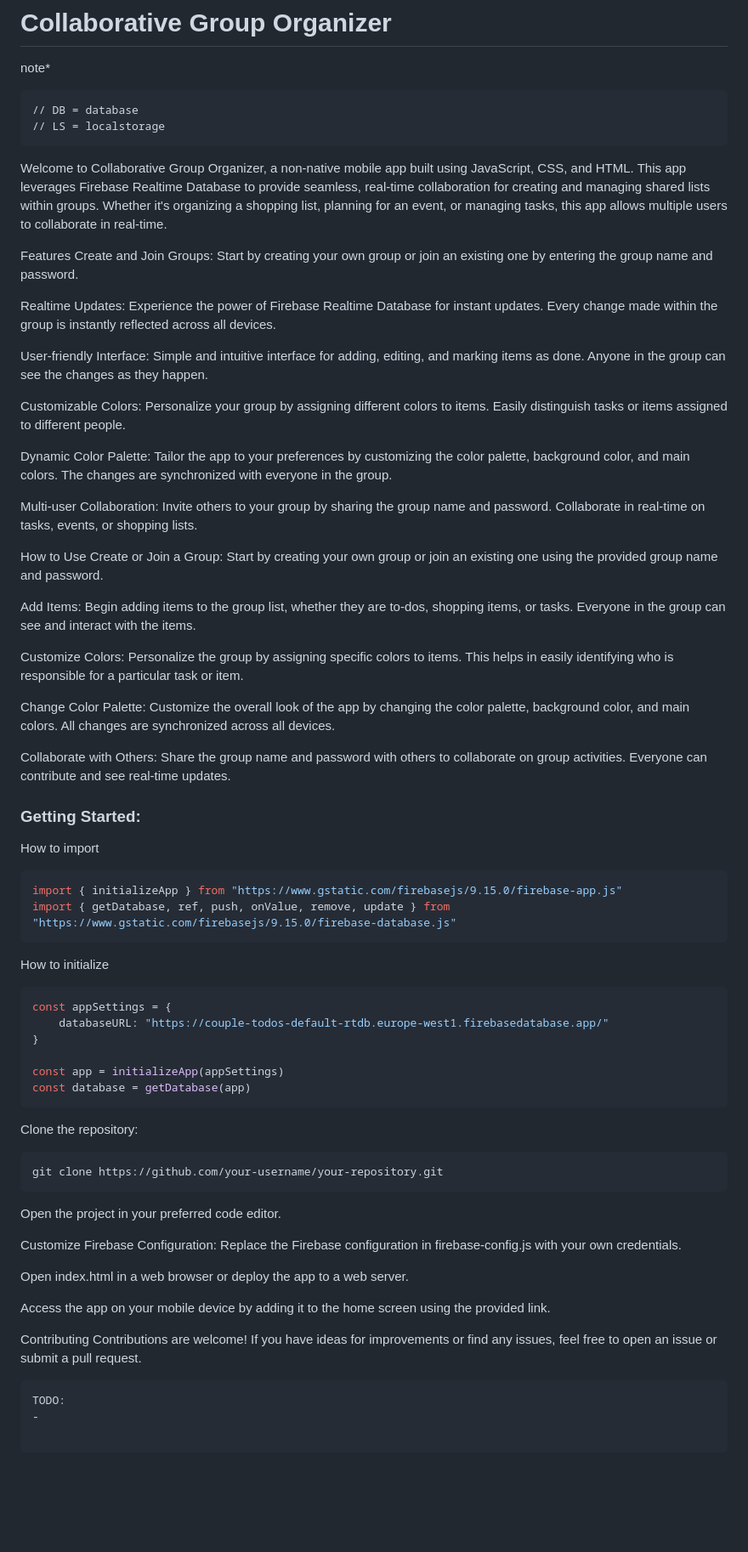
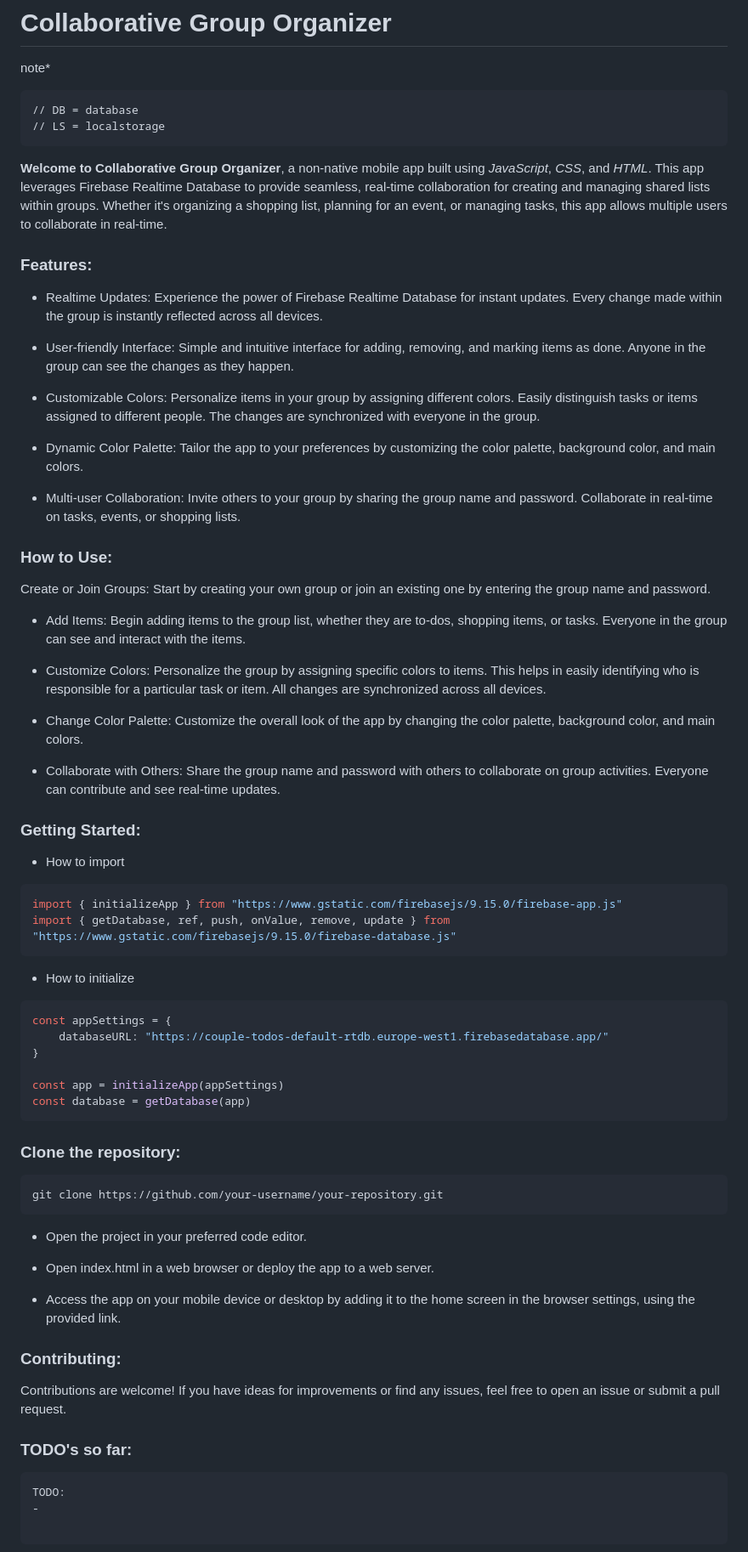
Before and after one commit to UmbraNova/couple-todos-mobile-nn-app, a Markdown page: README.md, the part around the change. Shown: that part at 85% size. Rendered like a GitHub page; blank space fills up the shorter version.

Commit message:
completed the main sections of readme

````diff
--- a/README.md
+++ b/README.md
@@ -8,41 +8,40 @@ note*
 // LS = localstorage
 ```
 
-Welcome to Collaborative Group Organizer, a non-native mobile app built using JavaScript, CSS, and HTML. This app leverages Firebase Realtime Database to provide seamless, real-time collaboration for creating and managing shared lists within groups. Whether it's organizing a shopping list, planning for an event, or managing tasks, this app allows multiple users to collaborate in real-time.
+**Welcome to Collaborative Group Organizer**, a non-native mobile app built using *JavaScript*, *CSS*, and *HTML*. This app leverages Firebase Realtime Database to provide seamless, real-time collaboration for creating and managing shared lists within groups. Whether it's organizing a shopping list, planning for an event, or managing tasks, this app allows multiple users to collaborate in real-time.
 
-Features
-Create and Join Groups: Start by creating your own group or join an existing one by entering the group name and password.
+### Features:
 
-Realtime Updates: Experience the power of Firebase Realtime Database for instant updates. Every change made within the group is instantly reflected across all devices.
+* Realtime Updates: Experience the power of Firebase Realtime Database for instant updates. Every change made within the group is instantly reflected across all devices.
 
-User-friendly Interface: Simple and intuitive interface for adding, editing, and marking items as done. Anyone in the group can see the changes as they happen.
+* User-friendly Interface: Simple and intuitive interface for adding, removing, and marking items as done. Anyone in the group can see the changes as they happen.
 
-Customizable Colors: Personalize your group by assigning different colors to items. Easily distinguish tasks or items assigned to different people.
+* Customizable Colors: Personalize items in your group by assigning different colors. Easily distinguish tasks or items assigned to different people. The changes are synchronized with everyone in the group.
 
-Dynamic Color Palette: Tailor the app to your preferences by customizing the color palette, background color, and main colors. The changes are synchronized with everyone in the group.
+* Dynamic Color Palette: Tailor the app to your preferences by customizing the color palette, background color, and main colors.
 
-Multi-user Collaboration: Invite others to your group by sharing the group name and password. Collaborate in real-time on tasks, events, or shopping lists.
+* Multi-user Collaboration: Invite others to your group by sharing the group name and password. Collaborate in real-time on tasks, events, or shopping lists.
 
-How to Use
-Create or Join a Group: Start by creating your own group or join an existing one using the provided group name and password.
+### How to Use:
+Create or Join Groups: Start by creating your own group or join an existing one by entering the group name and password.
 
-Add Items: Begin adding items to the group list, whether they are to-dos, shopping items, or tasks. Everyone in the group can see and interact with the items.
+* Add Items: Begin adding items to the group list, whether they are to-dos, shopping items, or tasks. Everyone in the group can see and interact with the items.
 
-Customize Colors: Personalize the group by assigning specific colors to items. This helps in easily identifying who is responsible for a particular task or item.
+* Customize Colors: Personalize the group by assigning specific colors to items. This helps in easily identifying who is responsible for a particular task or item. All changes are synchronized across all devices.
 
-Change Color Palette: Customize the overall look of the app by changing the color palette, background color, and main colors. All changes are synchronized across all devices.
+* Change Color Palette: Customize the overall look of the app by changing the color palette, background color, and main colors.
 
-Collaborate with Others: Share the group name and password with others to collaborate on group activities. Everyone can contribute and see real-time updates.
+* Collaborate with Others: Share the group name and password with others to collaborate on group activities. Everyone can contribute and see real-time updates.
 
 ### Getting Started:
 
-How to import
+* How to import
 ```javascript
 import { initializeApp } from "https://www.gstatic.com/firebasejs/9.15.0/firebase-app.js"
 import { getDatabase, ref, push, onValue, remove, update } from "https://www.gstatic.com/firebasejs/9.15.0/firebase-database.js"
 ```
 
-How to initialize
+* How to initialize
 ```javascript
 const appSettings = {
     databaseURL: "https://couple-todos-default-rtdb.europe-west1.firebasedatabase.app/"
@@ -53,23 +52,22 @@ const database = getDatabase(app)
 ```
 
 
-Clone the repository:
+### Clone the repository:
+
 ```bash
 git clone https://github.com/your-username/your-repository.git
 ```
 
-Open the project in your preferred code editor.
+* Open the project in your preferred code editor.
 
-Customize Firebase Configuration: Replace the Firebase configuration in firebase-config.js with your own credentials.
+* Open index.html in a web browser or deploy the app to a web server.
 
-Open index.html in a web browser or deploy the app to a web server.
+* Access the app on your mobile device or desktop by adding it to the home screen in the browser settings, using the provided link.
 
-Access the app on your mobile device by adding it to the home screen using the provided link.
-
-Contributing
+### Contributing:
 Contributions are welcome! If you have ideas for improvements or find any issues, feel free to open an issue or submit a pull request.
 
-
+### TODO's so far:
 ```
 TODO:
 -
````
